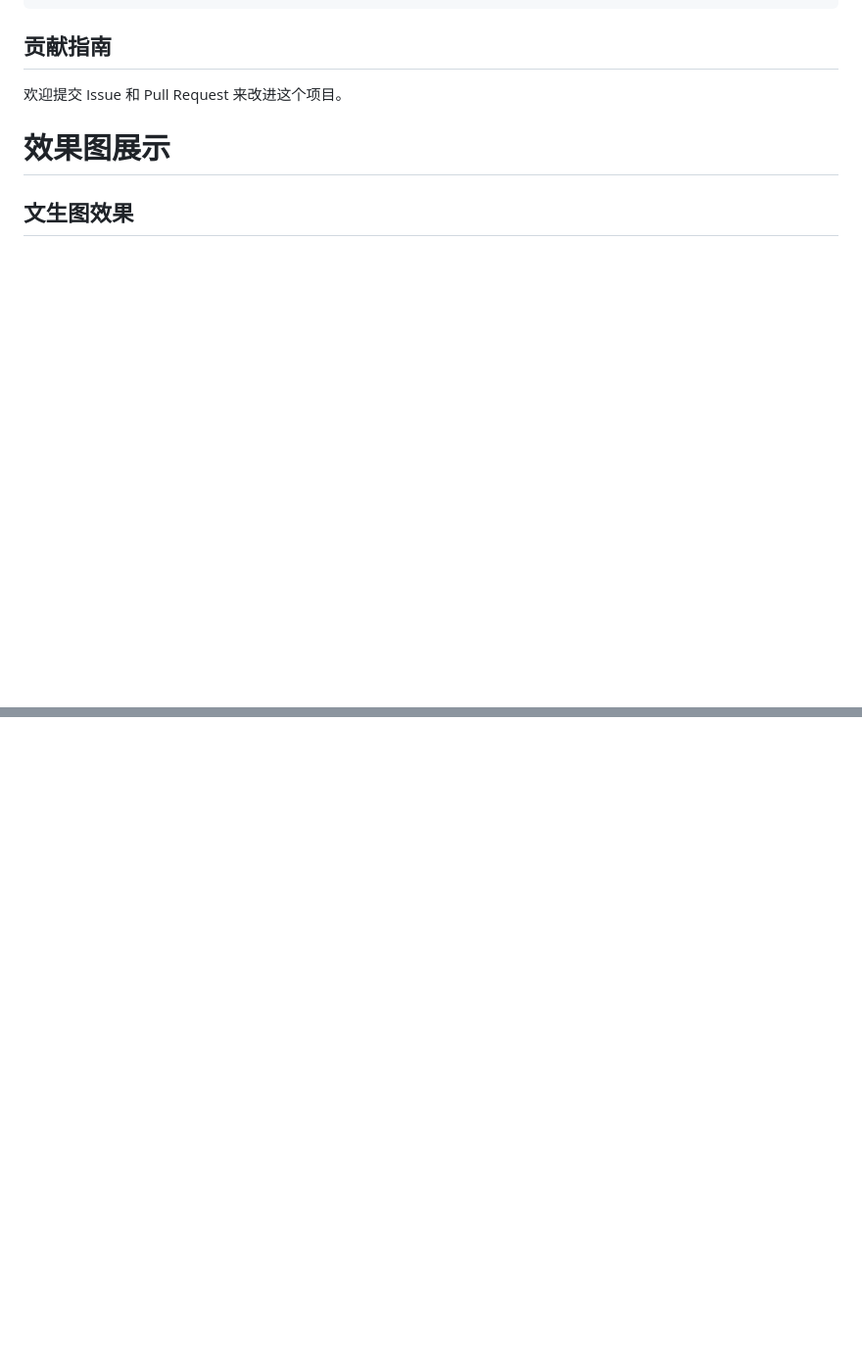
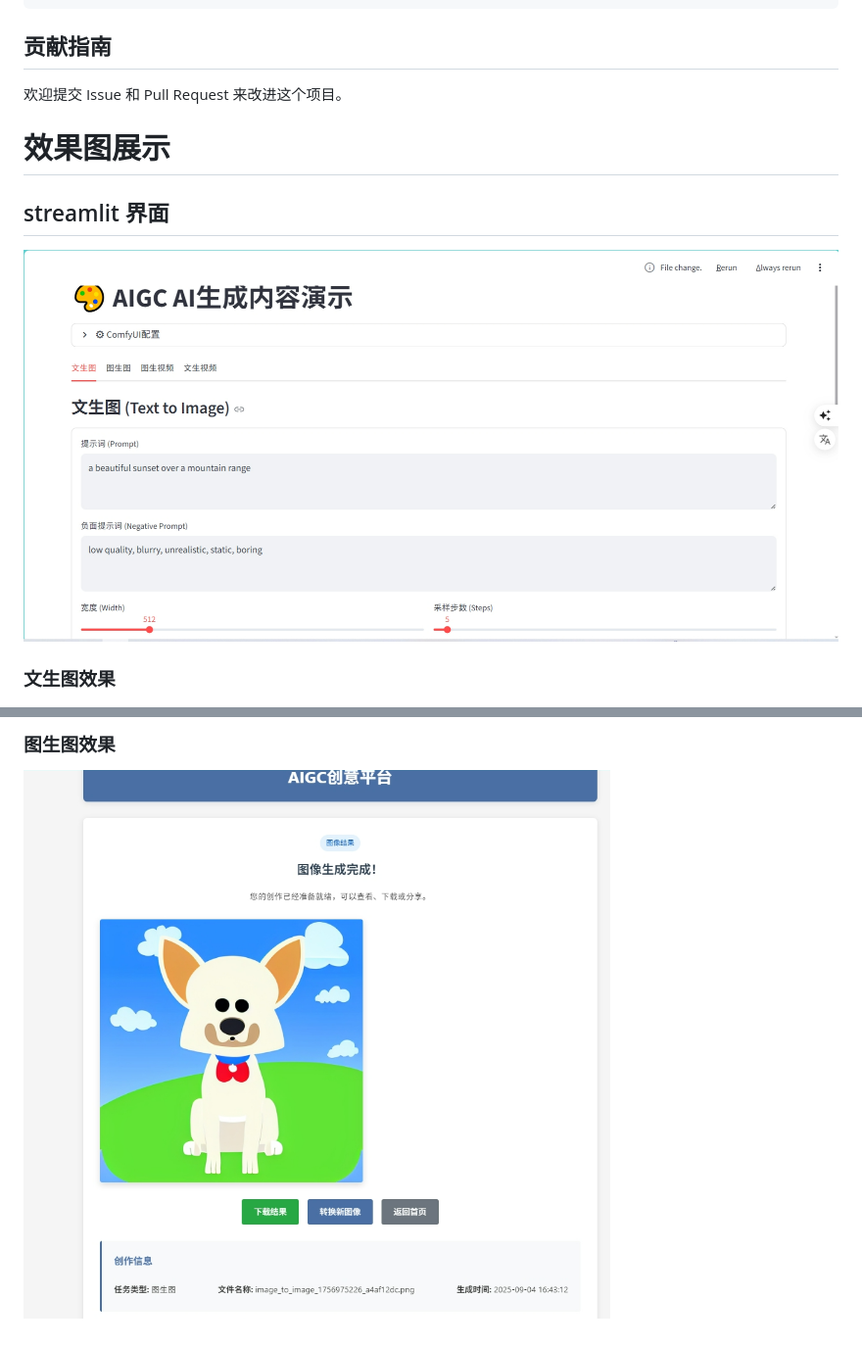
Before and after one commit to HengLine/ai-diffusion-aigc, a Markdown page: README.md, 2 parts joined by grey strips. Shown: that part at 98% size. Drawn GitHub-style; pictures changed too: imgs/image-20250904161528032.png (added), imgs/image-20250904164853358.png (added); blank space fills up the shorter version.

```diff
--- a/README.md
+++ b/README.md
@@ -44,7 +44,13 @@
 
 # 效果图展示
 
-## 文生图效果
+## streamlit 界面
+
+![image-20250904161528032](/imgs/image-20250904161528032.png)
+
+
+
+### 文生图效果
 
 ![image-20250903230925512](/imgs/image-20250903230925512.png)
 
@@ -55,0 +77,3 @@
+### 图生图效果
+
+![image-20250904164853358](/imgs/image-20250904164853358.png)
```
Also changed, not shown: other parts of README.md (+16 -1 lines), imgs/image-20250904161336645.png (added), imgs/image-20250904163923815.png (added).
